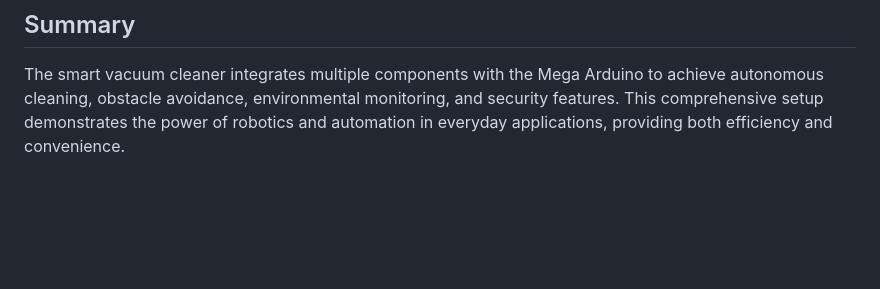
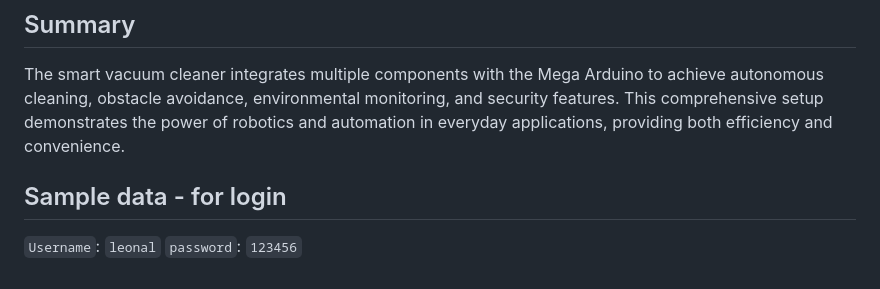
Before and after one commit to Leonallr10/IOT_-Smart-Obstacle-Avoidance-Climate-Monitoring, a Markdown page: README.md, the part around the change. Drawn GitHub-style; blank space fills up the shorter version.

```diff
--- a/README.md
+++ b/README.md
@@ -136,3 +136,7 @@ Additionally, we have added a prediction page to forecast future climate tempera
 
 ## Summary
 The smart vacuum cleaner integrates multiple components with the Mega Arduino to achieve autonomous cleaning, obstacle avoidance, environmental monitoring, and security features. This comprehensive setup demonstrates the power of robotics and automation in everyday applications, providing both efficiency and convenience.
+
+## Sample data - for login
+`Username`: `leonal`
+`password`: `123456`
```
